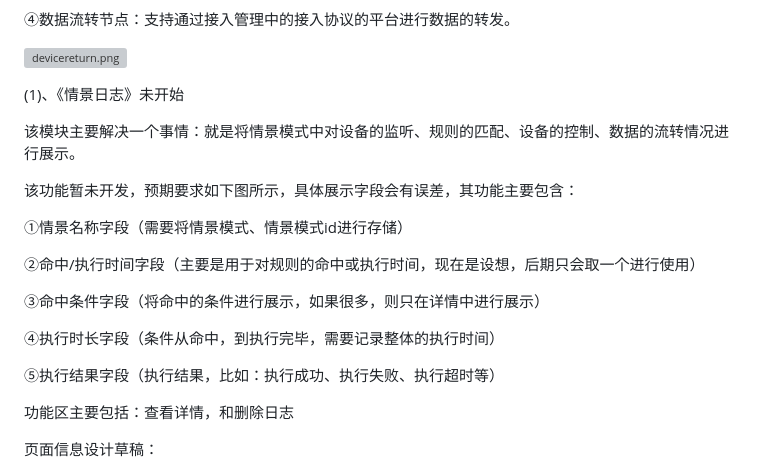
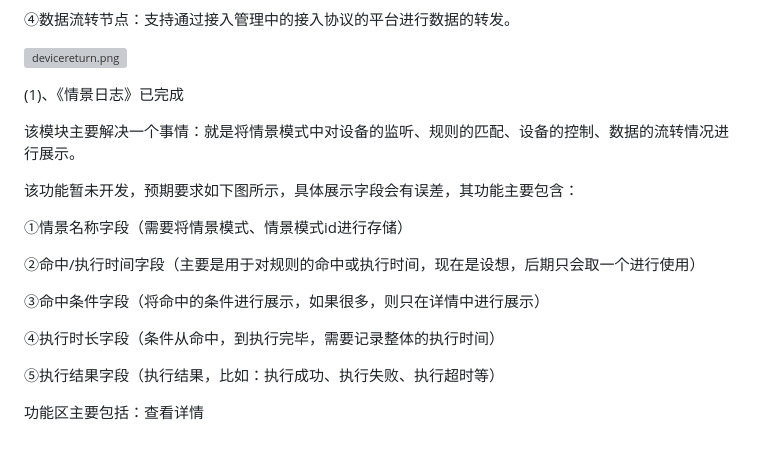
Before and after one commit to liuyulet/lana, a Markdown page: doc/md/project.md, the part around one of its changes. GitHub-like rendering; blank space fills up the shorter version; grey boxes are pictures that could not be loaded.

```diff
--- a/doc/md/project.md
+++ b/doc/md/project.md
@@ -145,7 +145,7 @@
 ![devicereturn.png](..%2Fdesign%2Fdevicereturn.png)
 
 
-(1)、《情景日志》未开始
+(1)、《情景日志》已完成
 
 该模块主要解决一个事情：就是将情景模式中对设备的监听、规则的匹配、设备的控制、数据的流转情况进行展示。
 
@@ -161,7 +161,6 @@
 
 ⑤执行结果字段（执行结果，比如：执行成功、执行失败、执行超时等）
 
-功能区主要包括：查看详情，和删除日志
+功能区主要包括：查看详情
 
-页面信息设计草稿：
 
```
Also changed, not shown: other parts of doc/md/project.md (+3 -8 lines).
